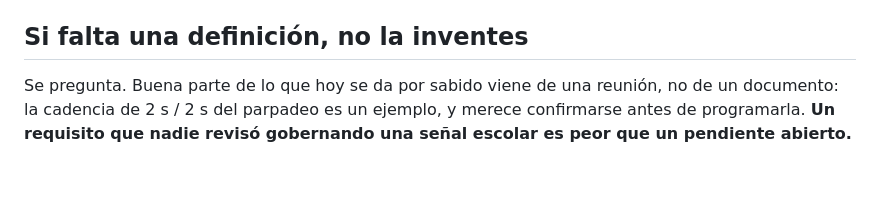
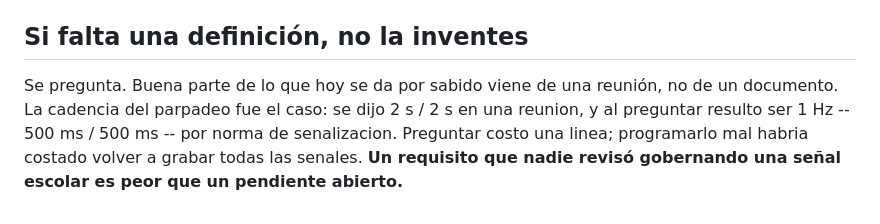
Before and after one commit to dieleoz/balizas, a Markdown page: CLAUDE.md, the part around the change. Drawn GitHub-style; blank space fills up the shorter version.

```diff
--- a/CLAUDE.md
+++ b/CLAUDE.md
@@ -227,6 +227,7 @@ Y el agente `firmware-pic` para los cambios en el firmware del PIC.
 ## Si falta una definición, no la inventes
 
 Se pregunta. Buena parte de lo que hoy se da por sabido viene de una reunión, no de un
-documento: la cadencia de 2 s / 2 s del parpadeo es un ejemplo, y merece confirmarse antes de
-programarla. **Un requisito que nadie revisó gobernando una señal escolar es peor que un
+documento. La cadencia del parpadeo fue el caso: se dijo 2 s / 2 s en una reunion, y al
+preguntar resulto ser 1 Hz -- 500 ms / 500 ms -- por norma de senalizacion. Preguntar costo una
+linea; programarlo mal habria costado volver a grabar todas las senales. **Un requisito que nadie revisó gobernando una señal escolar es peor que un
 pendiente abierto.**
```
Also changed, not shown: README.md (+23 -8 lines).
